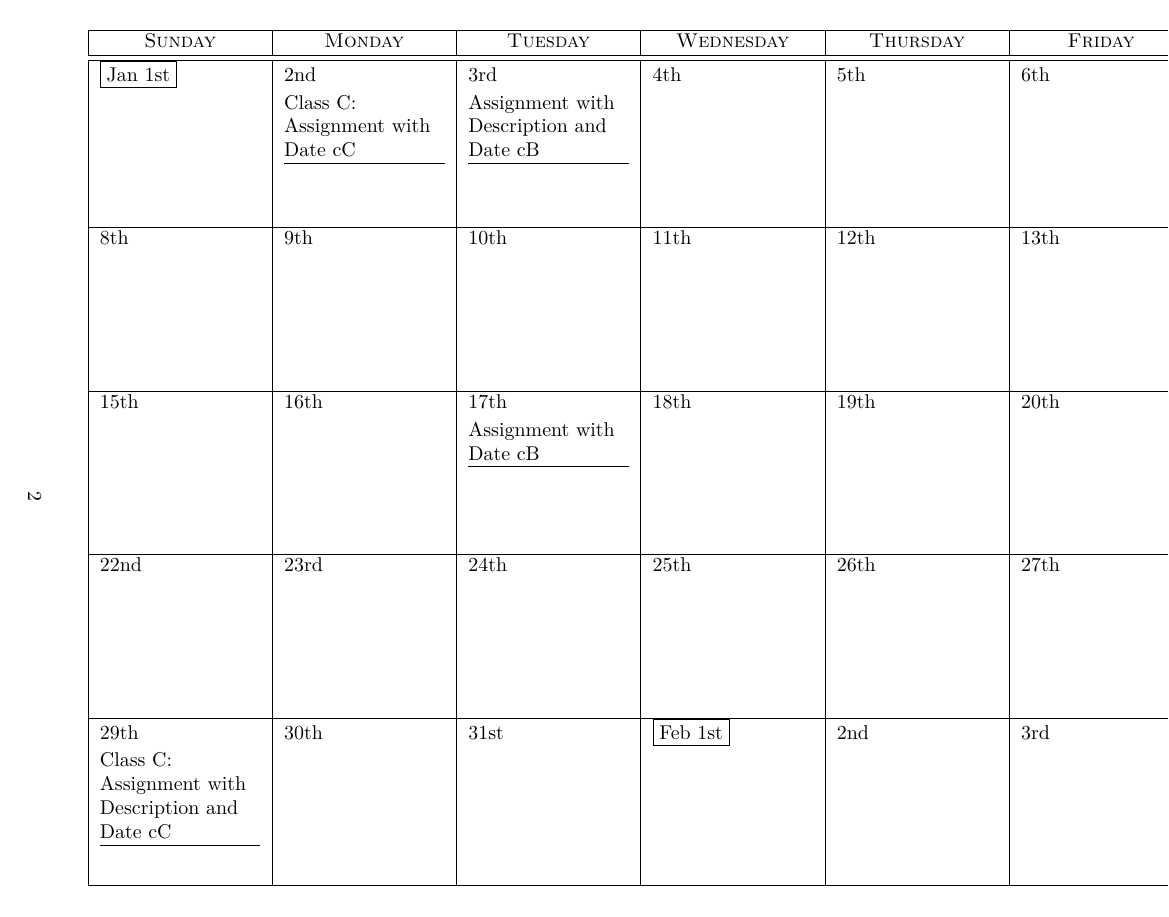
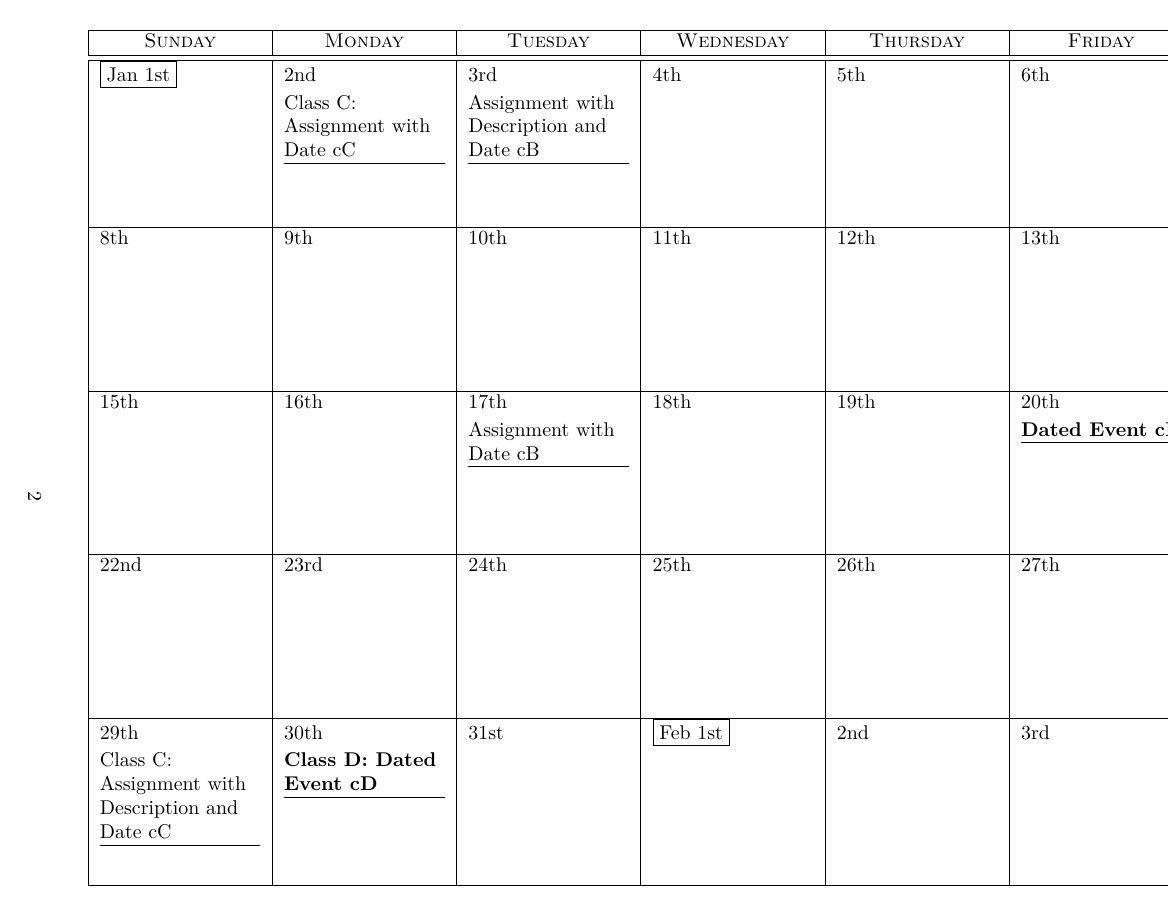
Before and after one commit to mrkmndz/AssignmentBasedPlanner, a LaTeX document (planner.tex): page 2 of 3. Compiled offline with pdfLaTeX.

Commit message:
Making demo planner stable

```diff
--- a/planner.tex
+++ b/planner.tex
@@ -7,7 +7,7 @@
 \usepackage{pdflscape}
 \usepackage[highlight]{assign}
 %%%%%%%%%%%%%%%%%%%%%%%%%%%%%%%%%%%%%%%%%%
-%\setstablemonth{1}{2014}
+\setstablemonth{1}{2014}
 \class{Class A}
 \class{Class B, nullclass}\nullclass
 	\event{Dated Event cB}[20]
```
